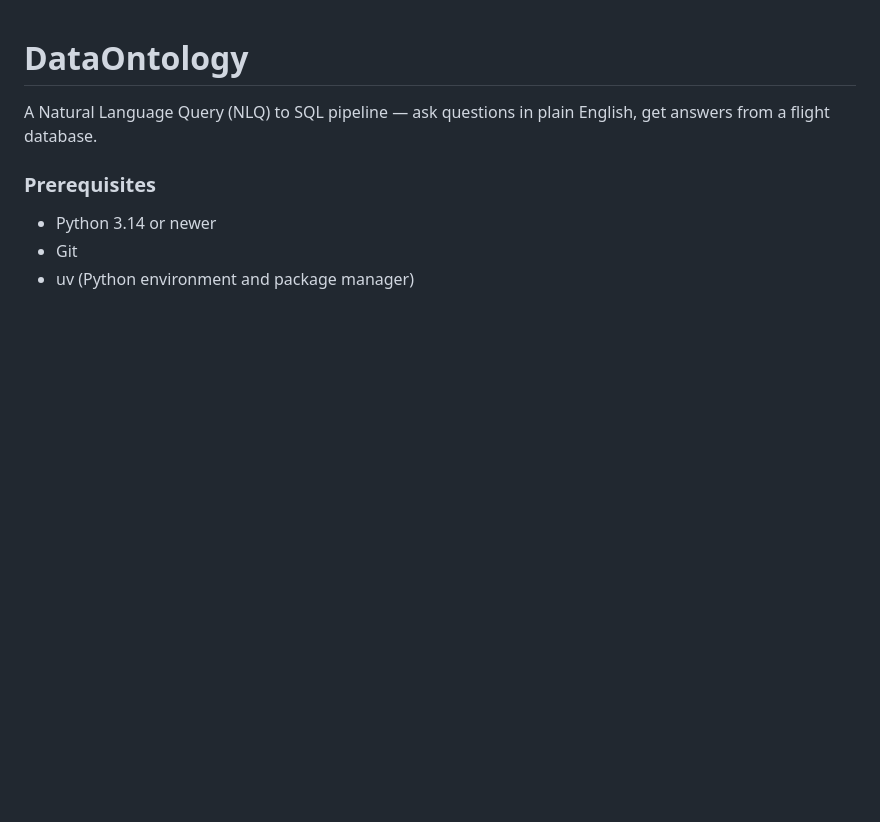
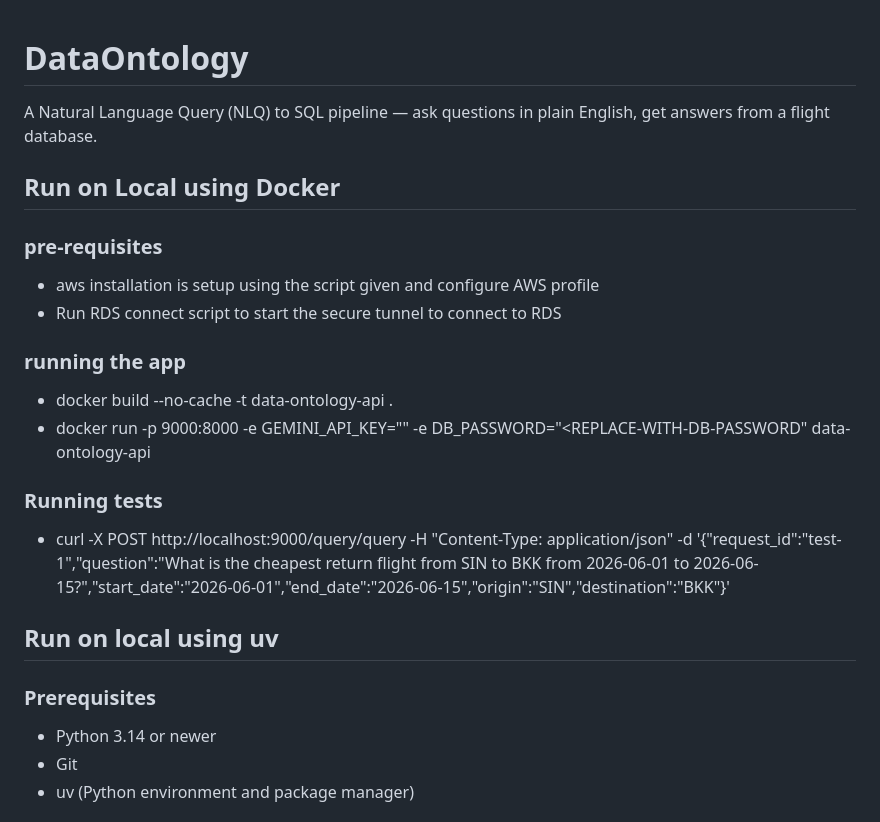
Before and after one commit to nus-mtechse-dataontology/DataOntology, a Markdown page: README.md, the part around the change. GitHub-like rendering; blank space fills up the shorter version.

Commit message:
Update README with Docker setup and testing instructions
Added instructions for running the app using Docker and testing it.

```diff
--- a/README.md
+++ b/README.md
@@ -2,6 +2,20 @@
 
 A Natural Language Query (NLQ) to SQL pipeline — ask questions in plain English, get answers from a flight database.
 
+## Run on Local using Docker
+### pre-requisites
+- aws installation is setup using the script given and configure AWS profile
+- Run RDS connect script to start the secure tunnel to connect to RDS
+
+### running the app
+- docker build --no-cache -t data-ontology-api .
+- docker run -p 9000:8000  -e GEMINI_API_KEY="<REPLACE-WITH-GEMINI-API-KEY>"  -e DB_PASSWORD="<REPLACE-WITH-DB-PASSWORD" data-ontology-api
+
+### Running tests
+- curl -X POST http://localhost:9000/query/query -H "Content-Type: application/json" -d '{"request_id":"test-1","question":"What is the cheapest return flight from SIN to BKK from 2026-06-01 to 2026-06-15?","start_date":"2026-06-01","end_date":"2026-06-15","origin":"SIN","destination":"BKK"}'
+
+
+## Run on local using uv
 ### Prerequisites
 - Python 3.14 or newer
 - Git
```
